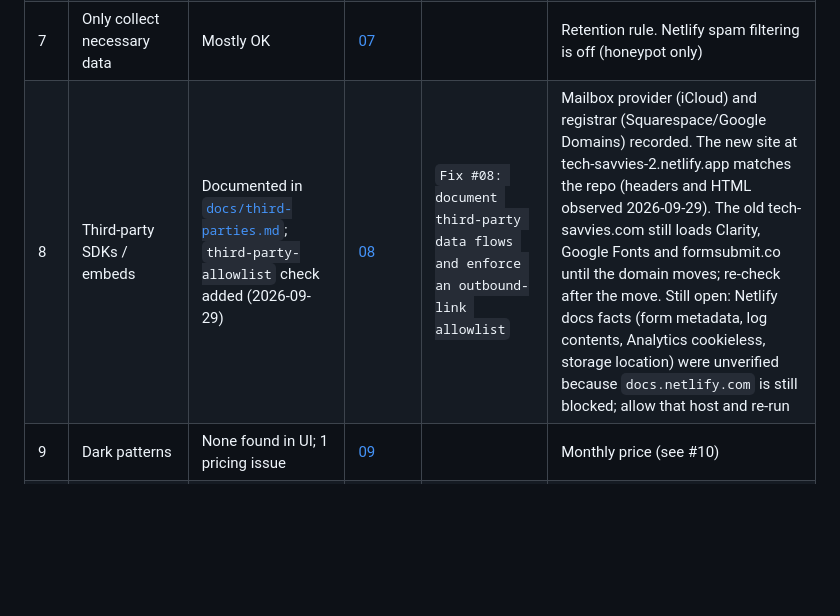
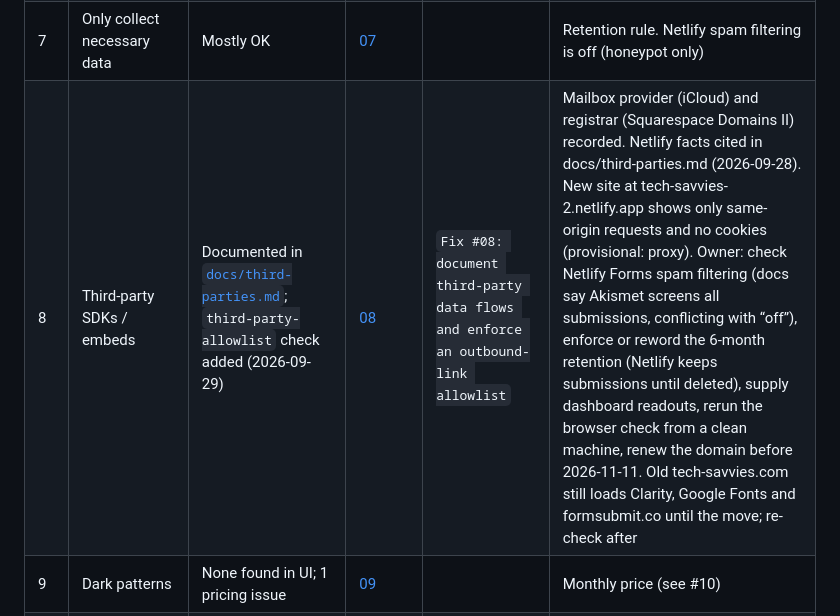
Before and after one commit to PeterPari/Tech-Savvies-2, a Markdown page: docs/compliance-log.md, the part around the change. GitHub-like rendering; blank space fills up the shorter version.

```diff
--- a/docs/compliance-log.md
+++ b/docs/compliance-log.md
@@ -13,7 +13,7 @@ left for the owner.
 | 5 | Cookie consent banner | Not needed today, verify and guard | [05](../fix-prompts/05-cookie-consent.md) | | Confirm Netlify Analytics (on) sets no cookies; it is server-side |
 | 6 | Form consent | Missing notice | [06](../fix-prompts/06-form-consent.md) | | |
 | 7 | Only collect necessary data | Mostly OK | [07](../fix-prompts/07-data-minimization.md) | | Retention rule. Netlify spam filtering is off (honeypot only) |
-| 8 | Third-party SDKs / embeds | Documented in [`docs/third-parties.md`](third-parties.md); `third-party-allowlist` check added (2026-09-29) | [08](../fix-prompts/08-third-party-audit.md) | `Fix #08: document third-party data flows and enforce an outbound-link allowlist` | Mailbox provider (iCloud) and registrar (Squarespace/Google Domains) recorded. The new site at tech-savvies-2.netlify.app matches the repo (headers and HTML observed 2026-09-29). The old tech-savvies.com still loads Clarity, Google Fonts and formsubmit.co until the domain moves; re-check after the move. Still open: Netlify docs facts (form metadata, log contents, Analytics cookieless, storage location) were unverified because `docs.netlify.com` is still blocked; allow that host and re-run |
+| 8 | Third-party SDKs / embeds | Documented in [`docs/third-parties.md`](third-parties.md); `third-party-allowlist` check added (2026-09-29) | [08](../fix-prompts/08-third-party-audit.md) | `Fix #08: document third-party data flows and enforce an outbound-link allowlist` | Mailbox provider (iCloud) and registrar (Squarespace Domains II) recorded. Netlify facts cited in docs/third-parties.md (2026-09-28). New site at tech-savvies-2.netlify.app shows only same-origin requests and no cookies (provisional: proxy). Owner: check Netlify Forms spam filtering (docs say Akismet screens all submissions, conflicting with “off”), enforce or reword the 6-month retention (Netlify keeps submissions until deleted), supply dashboard readouts, rerun the browser check from a clean machine, renew the domain before 2026-11-11. Old tech-savvies.com still loads Clarity, Google Fonts and formsubmit.co until the move; re-check after |
 | 9 | Dark patterns | None found in UI; 1 pricing issue | [09](../fix-prompts/09-dark-patterns.md) | | Monthly price (see #10) |
 | 10 | Hidden fees | Present | [10](../fix-prompts/10-hidden-fees.md) | | Sales tax: prices exclude tax and the owner needs advice on whether it applies |
 | 11 | Fake reviews | None present, verify and guard | [11](../fix-prompts/11-fake-reviews.md) | | Grisha.studio is a real client with written permission; the owner’s brother runs it (2026-09-29). The owner wants the connection kept off the homepage. It must still be disclosed next to the case study itself: the FTC sources require the disclosure to be “unavoidable”, so “easy to find” behind a link isn’t enough. If the owner keeps it off the homepage, the case study moves off the homepage (see docs/legal-compliance.md) |
```
Also changed, not shown: docs/business-facts.md (+8 -3 lines), docs/third-parties.md (+49 -37 lines).
